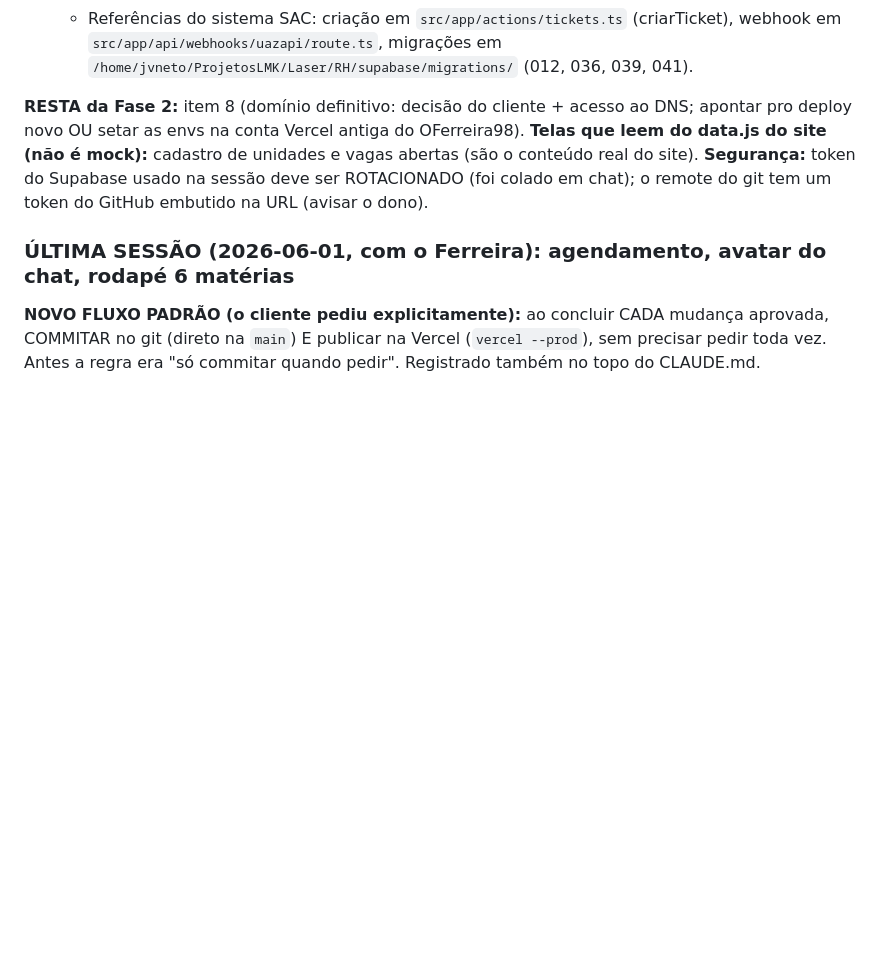
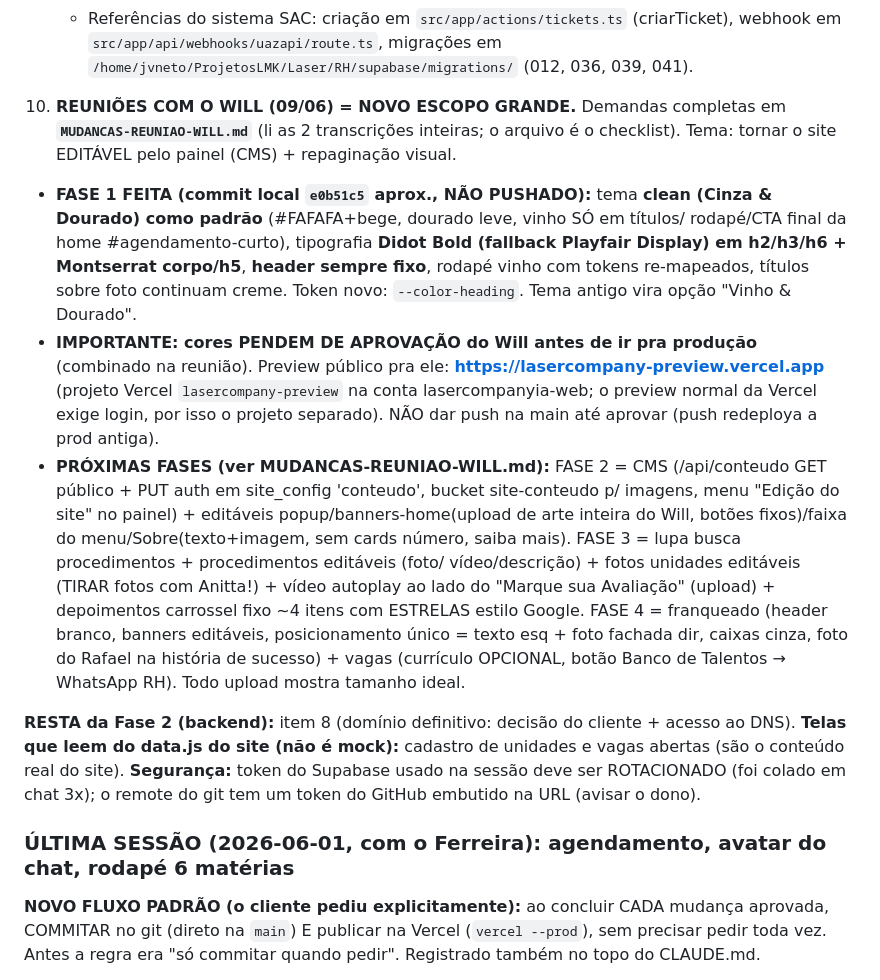
Before and after one commit to OFerreira98/lasercompany-institucional, a Markdown page: memoria.md, the part around the change. GitHub-like rendering; blank space fills up the shorter version.

Commit message:
docs: estado pos-reuniao Will (fase 1 visual pronta, preview pra aprovacao, fases 2-4 mapeadas)
Co-Authored-By: Claude Opus 4.8 (1M context) <noreply@anthropic.com>

```diff
--- a/memoria.md
+++ b/memoria.md
@@ -116,11 +116,37 @@ Fase 2 do backend (spec no PDF `1780540080493_Laser-Co-Backend-Fase2-DEV.pdf`, n
      webhook em `src/app/api/webhooks/uazapi/route.ts`, migrações em
      `/home/jvneto/ProjetosLMK/Laser/RH/supabase/migrations/` (012, 036, 039, 041).
 
-**RESTA da Fase 2:** item 8 (domínio definitivo: decisão do cliente + acesso ao DNS; apontar
-pro deploy novo OU setar as envs na conta Vercel antiga do OFerreira98). **Telas que leem do
-data.js do site (não é mock):** cadastro de unidades e vagas abertas (são o conteúdo real do
-site). **Segurança:** token do Supabase usado na sessão deve ser ROTACIONADO (foi colado em
-chat); o remote do git tem um token do GitHub embutido na URL (avisar o dono).
+10. **REUNIÕES COM O WILL (09/06) = NOVO ESCOPO GRANDE.** Demandas completas em
+   **`MUDANCAS-REUNIAO-WILL.md`** (li as 2 transcrições inteiras; o arquivo é o checklist).
+   Tema: tornar o site EDITÁVEL pelo painel (CMS) + repaginação visual.
+   - **FASE 1 FEITA (commit local `e0b51c5` aprox., NÃO PUSHADO):** tema **clean
+     (Cinza & Dourado) como padrão** (#FAFAFA+bege, dourado leve, vinho SÓ em títulos/
+     rodapé/CTA final da home #agendamento-curto), tipografia **Didot Bold (fallback
+     Playfair Display) em h2/h3/h6 + Montserrat corpo/h5**, **header sempre fixo**,
+     rodapé vinho com tokens re-mapeados, títulos sobre foto continuam creme.
+     Token novo: `--color-heading`. Tema antigo vira opção "Vinho & Dourado".
+   - **IMPORTANTE: cores PENDEM DE APROVAÇÃO do Will antes de ir pra produção**
+     (combinado na reunião). Preview público pra ele:
+     **https://lasercompany-preview.vercel.app** (projeto Vercel `lasercompany-preview`
+     na conta lasercompanyia-web; o preview normal da Vercel exige login, por isso o
+     projeto separado). NÃO dar push na main até aprovar (push redeploya a prod antiga).
+   - **PRÓXIMAS FASES (ver MUDANCAS-REUNIAO-WILL.md):** FASE 2 = CMS (/api/conteudo
+     GET público + PUT auth em site_config 'conteudo', bucket site-conteudo p/ imagens,
+     menu "Edição do site" no painel) + editáveis popup/banners-home(upload de arte
+     inteira do Will, botões fixos)/faixa do menu/Sobre(texto+imagem, sem cards número,
+     saiba mais). FASE 3 = lupa busca procedimentos + procedimentos editáveis (foto/
+     vídeo/descrição) + fotos unidades editáveis (TIRAR fotos com Anitta!) + vídeo
+     autoplay ao lado do "Marque sua Avaliação" (upload) + depoimentos carrossel fixo
+     ~4 itens com ESTRELAS estilo Google. FASE 4 = franqueado (header branco, banners
+     editáveis, posicionamento único = texto esq + foto fachada dir, caixas cinza,
+     foto do Rafael na história de sucesso) + vagas (currículo OPCIONAL, botão Banco
+     de Talentos → WhatsApp RH). Todo upload mostra tamanho ideal.
+
+**RESTA da Fase 2 (backend):** item 8 (domínio definitivo: decisão do cliente + acesso ao
+DNS). **Telas que leem do data.js do site (não é mock):** cadastro de unidades e vagas
+abertas (são o conteúdo real do site). **Segurança:** token do Supabase usado na sessão
+deve ser ROTACIONADO (foi colado em chat 3x); o remote do git tem um token do GitHub
+embutido na URL (avisar o dono).
 
 ### ÚLTIMA SESSÃO (2026-06-01, com o Ferreira): agendamento, avatar do chat, rodapé 6 matérias
 
```
